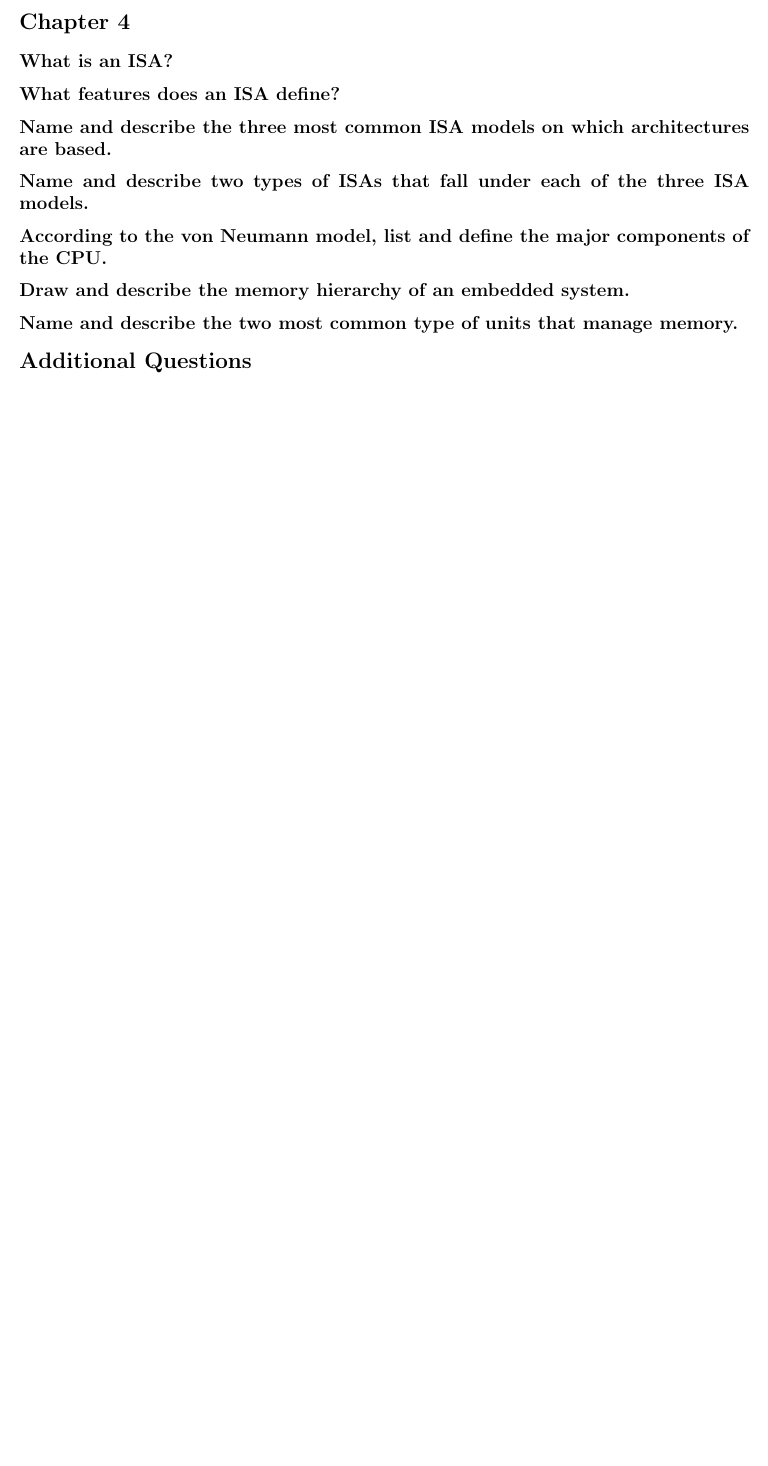
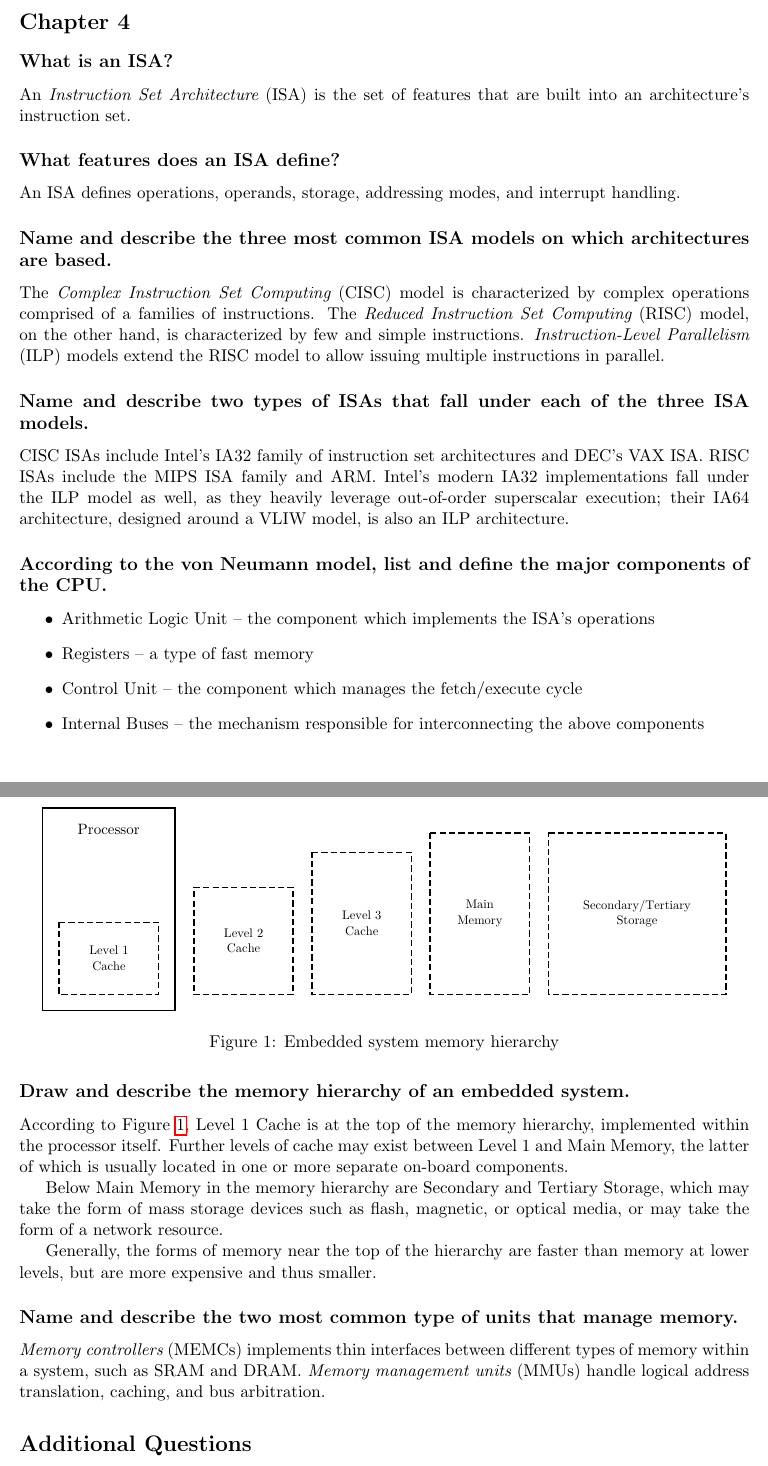
Before and after one commit to sjolsen/embedded, a LaTeX document (4/4.ltx): part of page 1 of 2 before the commit and two parts of pages 1 and 2 of 3 after it, the two joined at a grey line, cut so that both start at the same text, the shorter picture padded with empty space. Compiled offline with pdfLaTeX.

Commit message:
Work on HW4

```diff
--- a/4/4.ltx
+++ b/4/4.ltx
@@ -15,18 +15,40 @@
 
 \section*{Chapter 4}
 \subsection*{What is an ISA?}
+An {\em Instruction Set Architecture} (ISA) is the set of features that are built into an architecture's instruction set.
 
 \subsection*{What features does an ISA define?}
+An ISA defines operations, operands, storage, addressing modes, and interrupt handling.
 
 \subsection*{Name and describe the three most common ISA models on which architectures are based.}
+The {\em Complex Instruction Set Computing} (CISC) model is characterized by complex operations comprised of a families of instructions. The {\em Reduced Instruction Set Computing} (RISC) model, on the other hand, is characterized by few and simple instructions. {\em Instruction-Level Parallelism} (ILP) models extend the RISC model to allow issuing multiple instructions in parallel.
 
 \subsection*{Name and describe two types of ISAs that fall under each of the three ISA models.}
+CISC ISAs include Intel's IA32 family of instruction set architectures and DEC's VAX ISA. RISC ISAs include the MIPS ISA family and ARM. Intel's modern IA32 implementations fall under the ILP model as well, as they heavily leverage out-of-order superscalar execution; their IA64 architecture, designed around a VLIW model, is also an ILP architecture.
 
 \subsection*{According to the von Neumann model, list and define the major components of the CPU.}
+\begin{itemize}
+\item Arithmetic Logic Unit -- the component which implements the ISA's operations
+\item Registers -- a type of fast memory
+\item Control Unit -- the component which manages the fetch/execute cycle
+\item Internal Buses -- the mechanism responsible for interconnecting the above components
+\end{itemize}
 
 \subsection*{Draw and describe the memory hierarchy of an embedded system.}
+\begin{figure}
+  \centering\includegraphics{memory-hierarchy.pdf}
+  \caption{Embedded system memory hierarchy}
+  \label{fig:memory-hierarchy}
+\end{figure}
+
+According to Figure \ref{fig:memory-hierarchy}, Level 1 Cache is at the top of the memory hierarchy, implemented within the processor itself. Further levels of cache may exist between Level 1 and Main Memory, the latter of which is usually located in one or more separate on-board components.
+
+Below Main Memory in the memory hierarchy are Secondary and Tertiary Storage, which may take the form of mass storage devices such as flash, magnetic, or optical media, or may take the form of a network resource.
+
+Generally, the forms of memory near the top of the hierarchy are faster than memory at lower levels, but are more expensive and thus smaller.
 
 \subsection*{Name and describe the two most common type of units that manage memory.}
+{\em Memory controllers} (MEMCs) implements thin interfaces between different types of memory within a system, such as SRAM and DRAM. {\em Memory management units} (MMUs) handle logical address translation, caching, and bus arbitration.
 
 \section*{Additional Questions}
 \subsection*{Draw the layout of the data memory space in the ATmega128 (i.e., general registers, I/O registers, and data).}
```
Also changed, not shown: 4/memory-hierarchy.pdf (added), 4/memory-hierarchy.svg (added).
